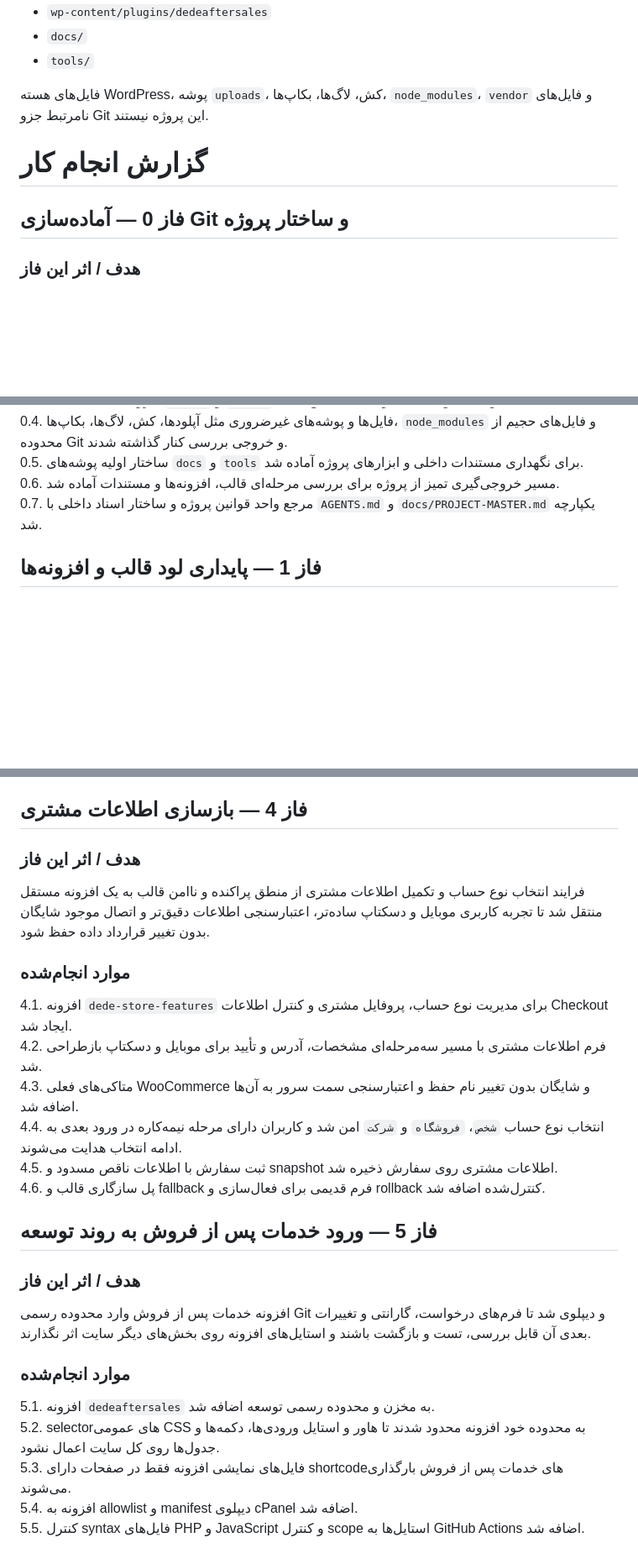
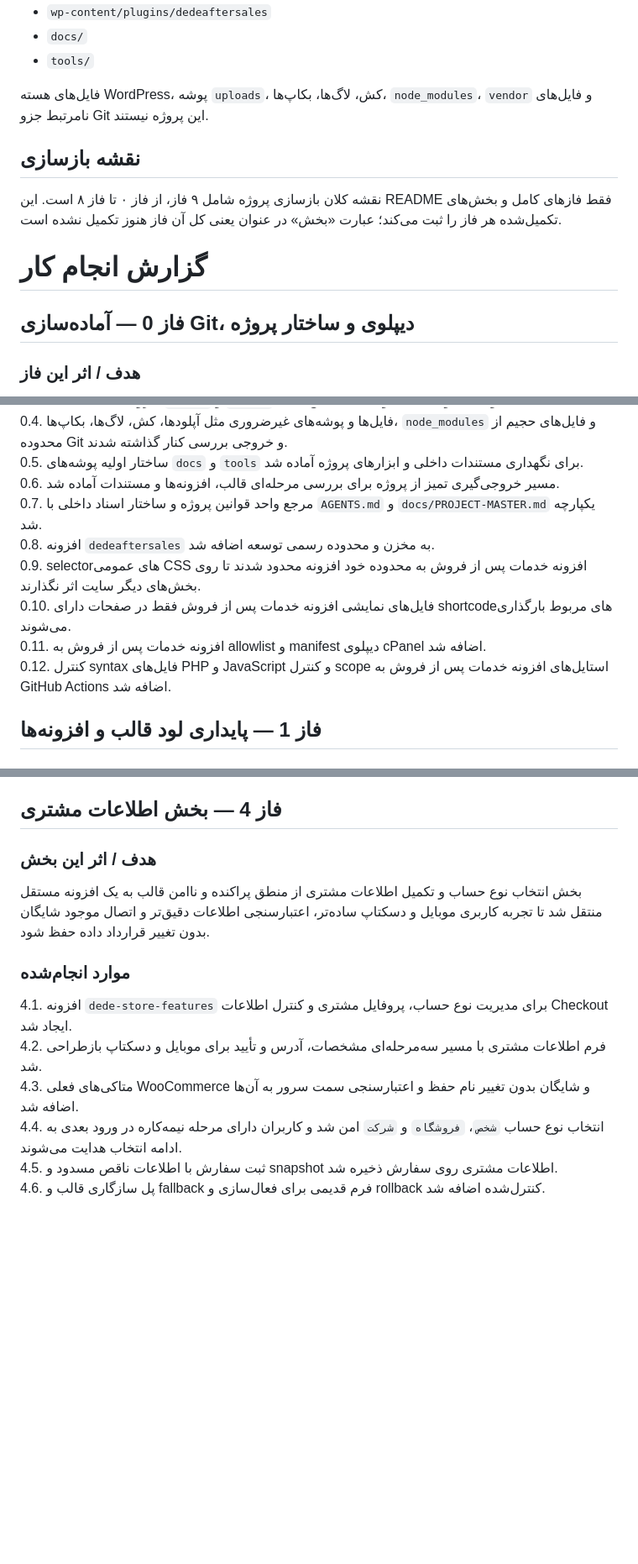
Before and after one commit to rakamsite/dede-project, a Markdown page: README.md, 3 parts joined by grey strips. Shown at 84% size. Rendered like a GitHub page; blank space fills up the shorter version.

Commit message:
اصلاح گزارش فازهای بازسازی در README
هماهنگ‌سازی شمارش فازها با نقشه رسمی پروژه و اصلاح ثبت فاز ۴ و خدمات پس از فروش.

```diff
--- a/README.md
+++ b/README.md
@@ -15,9 +15,13 @@
 
 فایل‌های هسته WordPress، پوشه `uploads`، کش، لاگ‌ها، بکاپ‌ها، `node_modules`، `vendor` و فایل‌های نامرتبط جزو Git این پروژه نیستند.
 
+## نقشه بازسازی
+
+نقشه کلان بازسازی پروژه شامل ۹ فاز، از فاز ۰ تا فاز ۸ است. این README فقط فازهای کامل و بخش‌های تکمیل‌شده هر فاز را ثبت می‌کند؛ عبارت «بخش» در عنوان یعنی کل آن فاز هنوز تکمیل نشده است.
+
 # گزارش انجام کار
 
-## فاز 0 — آماده‌سازی Git و ساختار پروژه
+## فاز 0 — آماده‌سازی Git، دیپلوی و ساختار پروژه
 
 ### هدف / اثر این فاز
 
@@ -32,6 +36,11 @@
 0.5. ساختار اولیه پوشه‌های `docs` و `tools` برای نگهداری مستندات داخلی و ابزارهای پروژه آماده شد.
 0.6. مسیر خروجی‌گیری تمیز از پروژه برای بررسی مرحله‌ای قالب، افزونه‌ها و مستندات آماده شد.
 0.7. مرجع واحد قوانین پروژه و ساختار اسناد داخلی با `AGENTS.md` و `docs/PROJECT-MASTER.md` یکپارچه شد.
+0.8. افزونه `dedeaftersales` به مخزن و محدوده رسمی توسعه اضافه شد.
+0.9. selectorهای عمومی CSS افزونه خدمات پس از فروش به محدوده خود افزونه محدود شدند تا روی بخش‌های دیگر سایت اثر نگذارند.
+0.10. فایل‌های نمایشی افزونه خدمات پس از فروش فقط در صفحات دارای shortcodeهای مربوط بارگذاری می‌شوند.
+0.11. افزونه خدمات پس از فروش به allowlist و manifest دیپلوی cPanel اضافه شد.
+0.12. کنترل syntax فایل‌های PHP و JavaScript و کنترل scope استایل‌های افزونه خدمات پس از فروش به GitHub Actions اضافه شد.
 
 ## فاز 1 — پایداری لود قالب و افزونه‌ها
 
@@ -47,11 +56,11 @@
 1.4. زیرساخت اولیه افزونه مرکزی برای مدیریت وابستگی‌ها و سرویس‌های مشترک ایجاد شد.
 1.5. سرویس مشترک و کنترل‌شده ثبت خطا برای توسعه قابلیت‌های بعدی ایجاد شد.
 
-## فاز 4 — بازسازی اطلاعات مشتری
+## فاز 4 — بخش اطلاعات مشتری
 
-### هدف / اثر این فاز
+### هدف / اثر این بخش
 
-فرایند انتخاب نوع حساب و تکمیل اطلاعات مشتری از منطق پراکنده و ناامن قالب به یک افزونه مستقل منتقل شد تا تجربه کاربری موبایل و دسکتاپ ساده‌تر، اعتبارسنجی اطلاعات دقیق‌تر و اتصال موجود شایگان بدون تغییر قرارداد داده حفظ شود.
+بخش انتخاب نوع حساب و تکمیل اطلاعات مشتری از منطق پراکنده و ناامن قالب به یک افزونه مستقل منتقل شد تا تجربه کاربری موبایل و دسکتاپ ساده‌تر، اعتبارسنجی اطلاعات دقیق‌تر و اتصال موجود شایگان بدون تغییر قرارداد داده حفظ شود.
 
 ### موارد انجام‌شده
 
@@ -61,17 +70,3 @@
 4.4. انتخاب نوع حساب `شخص`، `فروشگاه` و `شرکت` امن شد و کاربران دارای مرحله نیمه‌کاره در ورود بعدی به ادامه انتخاب هدایت می‌شوند.
 4.5. ثبت سفارش با اطلاعات ناقص مسدود و snapshot اطلاعات مشتری روی سفارش ذخیره شد.
 4.6. پل سازگاری قالب و fallback فرم قدیمی برای فعال‌سازی و rollback کنترل‌شده اضافه شد.
-
-## فاز 5 — ورود خدمات پس از فروش به روند توسعه
-
-### هدف / اثر این فاز
-
-افزونه خدمات پس از فروش وارد محدوده رسمی Git و دیپلوی شد تا فرم‌های درخواست، گارانتی و تغییرات بعدی آن قابل بررسی، تست و بازگشت باشند و استایل‌های افزونه روی بخش‌های دیگر سایت اثر نگذارند.
-
-### موارد انجام‌شده
-
-5.1. افزونه `dedeaftersales` به مخزن و محدوده رسمی توسعه اضافه شد.
-5.2. selectorهای عمومی CSS به محدوده خود افزونه محدود شدند تا هاور و استایل ورودی‌ها، دکمه‌ها و جدول‌ها روی کل سایت اعمال نشود.
-5.3. فایل‌های نمایشی افزونه فقط در صفحات دارای shortcodeهای خدمات پس از فروش بارگذاری می‌شوند.
-5.4. افزونه به allowlist و manifest دیپلوی cPanel اضافه شد.
-5.5. کنترل syntax فایل‌های PHP و JavaScript و کنترل scope استایل‌ها به GitHub Actions اضافه شد.
```
